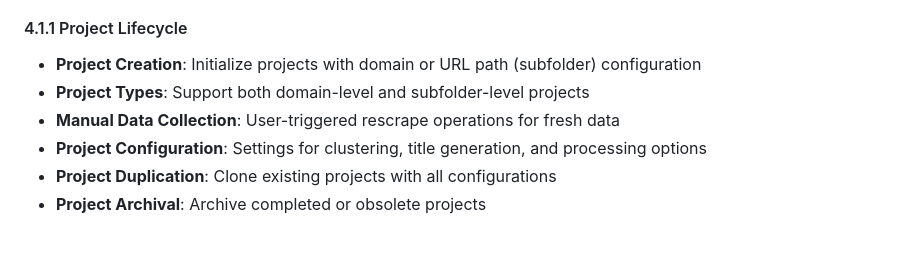
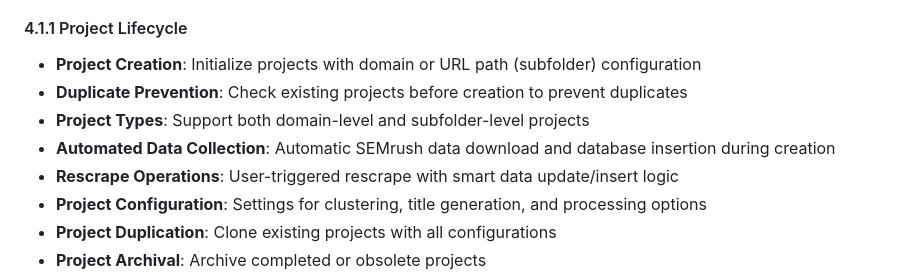
Before and after one commit to wahengchang/keywords-cluster-topic-v2, a Markdown page: PRODUCT_REQUIREMENTS.md, the part around the change printed below. Rendered like a GitHub page; blank space fills up the shorter version.

```diff
--- a/PRODUCT_REQUIREMENTS.md
+++ b/PRODUCT_REQUIREMENTS.md
@@ -111,8 +117,10 @@ As a user, I want to export data in multiple formats so that I can integrate wit
 
 #### 4.1.1 Project Lifecycle
 - **Project Creation**: Initialize projects with domain or URL path (subfolder) configuration
+- **Duplicate Prevention**: Check existing projects before creation to prevent duplicates
 - **Project Types**: Support both domain-level and subfolder-level projects
-- **Manual Data Collection**: User-triggered rescrape operations for fresh data
+- **Automated Data Collection**: Automatic SEMrush data download and database insertion during creation
+- **Rescrape Operations**: User-triggered rescrape with smart data update/insert logic
 - **Project Configuration**: Settings for clustering, title generation, and processing options
 - **Project Duplication**: Clone existing projects with all configurations
 - **Project Archival**: Archive completed or obsolete projects
```
Also changed, not shown: other parts of PRODUCT_REQUIREMENTS.md (+18 -9 lines), USER_STORIES.md (+31 -15 lines).
